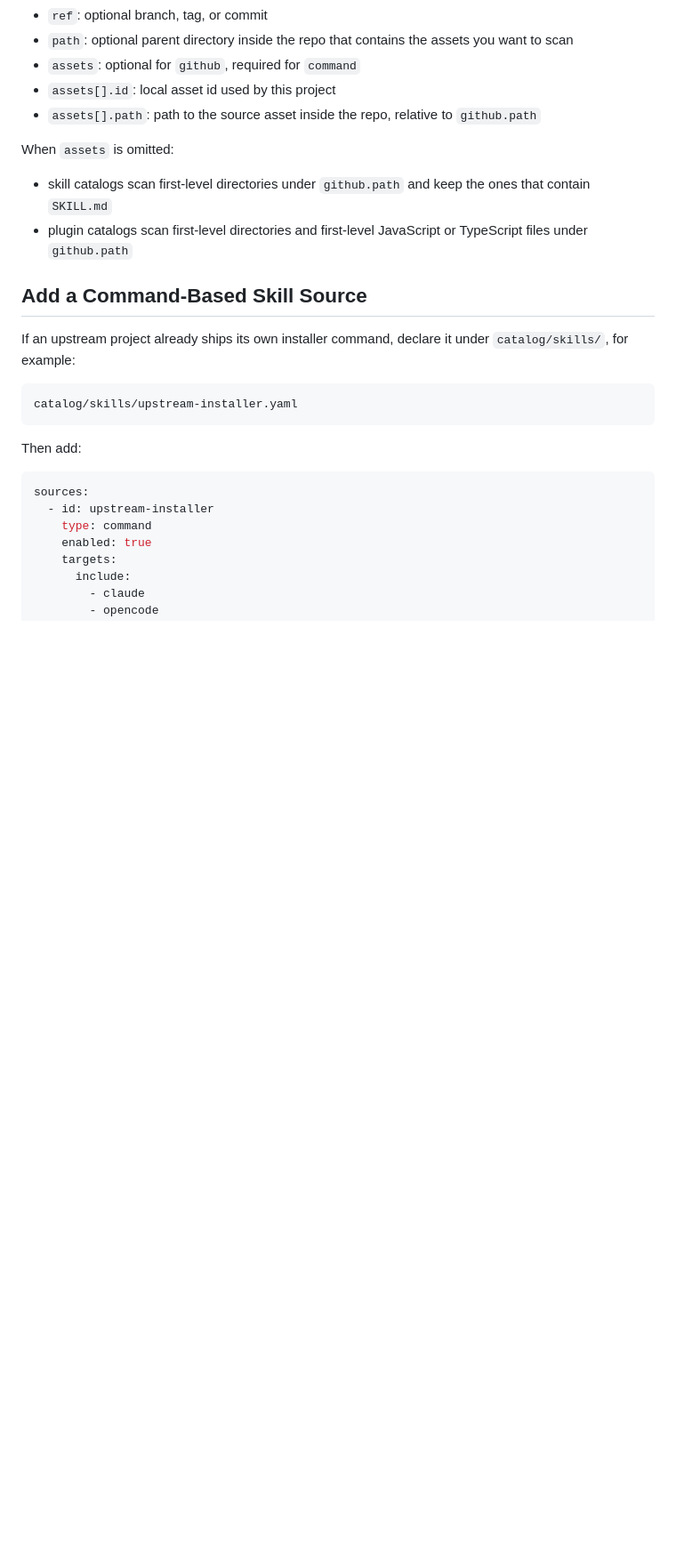
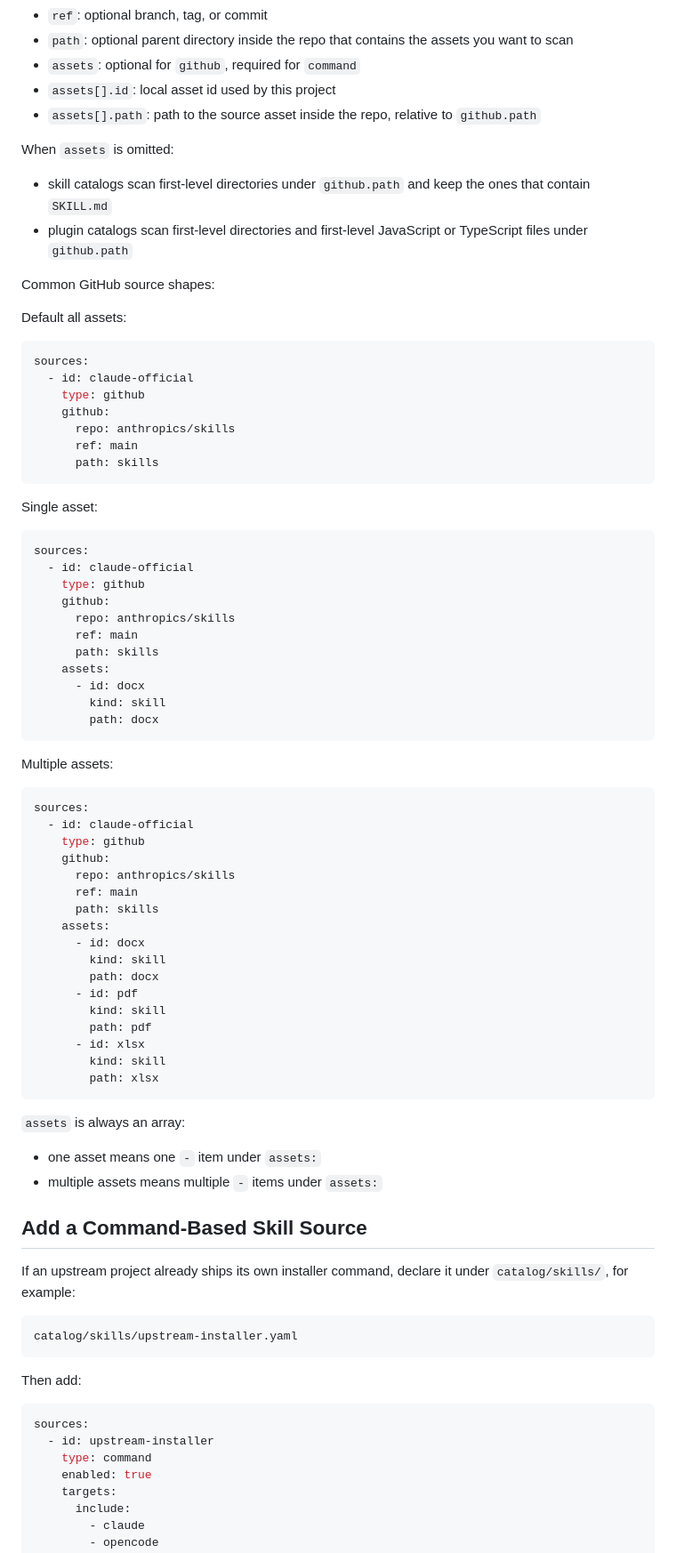
Before and after one commit to TobeMagic/aimagician-skills, a Markdown page: README.md, the part around one of its changes. Shown at 89% size. Rendered like a GitHub page; blank space fills up the shorter version.

Commit message:
docs: clarify single and multiple assets

````diff
--- a/README.md
+++ b/README.md
@@ -157,6 +157,63 @@ When `assets` is omitted:
 - skill catalogs scan first-level directories under `github.path` and keep the ones that contain `SKILL.md`
 - plugin catalogs scan first-level directories and first-level JavaScript or TypeScript files under `github.path`
 
+Common GitHub source shapes:
+
+Default all assets:
+
+```yaml
+sources:
+  - id: claude-official
+    type: github
+    github:
+      repo: anthropics/skills
+      ref: main
+      path: skills
+```
+
+Single asset:
+
+```yaml
+sources:
+  - id: claude-official
+    type: github
+    github:
+      repo: anthropics/skills
+      ref: main
+      path: skills
+    assets:
+      - id: docx
+        kind: skill
+        path: docx
+```
+
+Multiple assets:
+
+```yaml
+sources:
+  - id: claude-official
+    type: github
+    github:
+      repo: anthropics/skills
+      ref: main
+      path: skills
+    assets:
+      - id: docx
+        kind: skill
+        path: docx
+      - id: pdf
+        kind: skill
+        path: pdf
+      - id: xlsx
+        kind: skill
+        path: xlsx
+```
+
+`assets` is always an array:
+
+- one asset means one `-` item under `assets:`
+- multiple assets means multiple `-` items under `assets:`
+
 ## Add a Command-Based Skill Source
 
 If an upstream project already ships its own installer command, declare it under `catalog/skills/`, for example:
````
Also changed, not shown: other parts of README.md (+88 -0 lines), docs/CATALOG-CONFIG.md (+70 -2 lines).
